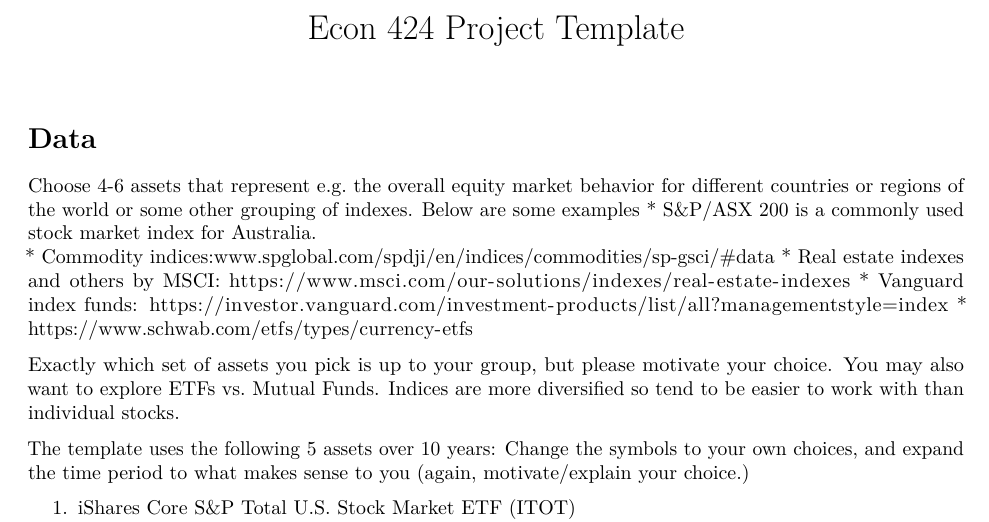
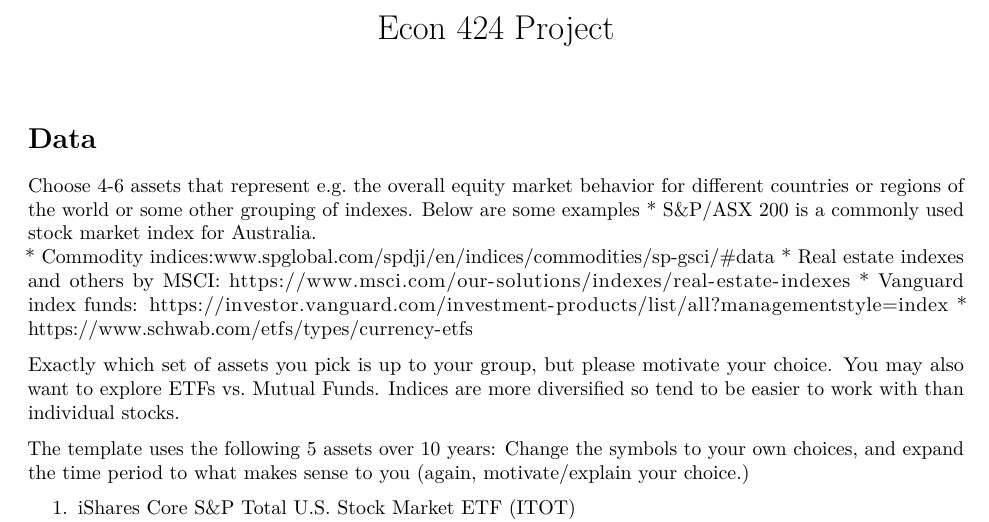
Before and after one commit to natalieli0118/ECON424, an R Markdown document (FINAL_PROJECT.Rmd): part of page 1 of 39, cut so that both start at the same text. Rendered offline with R 4.5, knitr and Pandoc, then LaTeX, with nearby package versions; some code elsewhere in the file could not run offline.

Commit message:
Update FINAL_PROJECT.Rmd

```diff
--- a/FINAL_PROJECT.Rmd
+++ b/FINAL_PROJECT.Rmd
@@ -1,5 +1,5 @@
 ---
-title: "Econ 424 Project Template"
+title: "Econ 424 Project"
 output:
   pdf_document: default
   html_notebook: default
```
